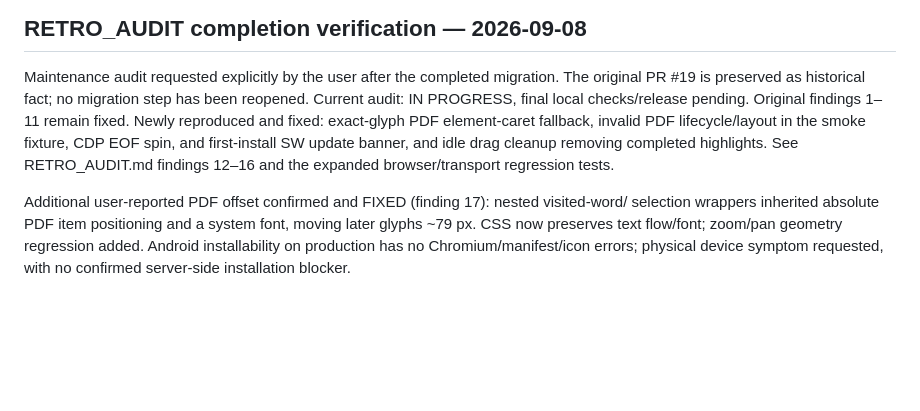
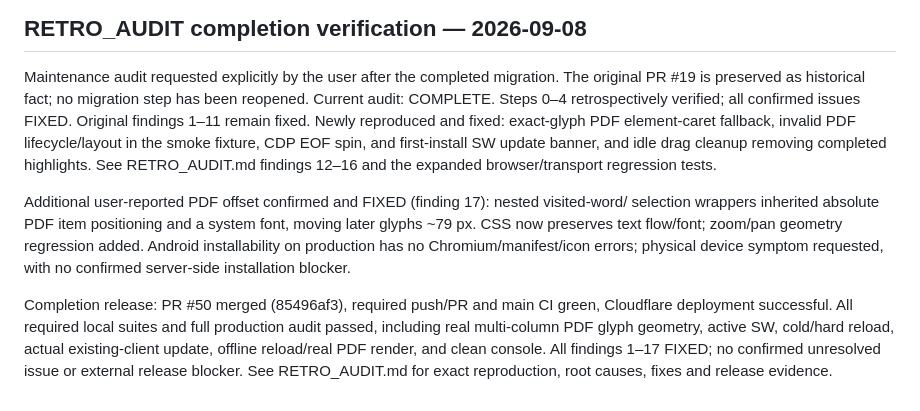
Before and after one commit to zavoritniigor-ui/ai-ebook-reader, a Markdown page: MIGRATION_STATUS.md, the part around the change. Drawn GitHub-style; blank space fills up the shorter version.

```diff
--- a/MIGRATION_STATUS.md
+++ b/MIGRATION_STATUS.md
@@ -625,7 +625,8 @@ When this lands, the 19-step modularization migration is complete.
 
 Maintenance audit requested explicitly by the user after the completed migration. The
 original PR #19 is preserved as historical fact; no migration step has been reopened.
-Current audit: IN PROGRESS, final local checks/release pending. Original findings 1–11
+Current audit: COMPLETE. Steps 0–4 retrospectively verified; all confirmed issues FIXED.
+Original findings 1–11
 remain fixed. Newly reproduced and fixed: exact-glyph PDF element-caret fallback, invalid
 PDF lifecycle/layout in the smoke fixture, CDP EOF spin, and first-install SW update banner, and idle drag cleanup removing completed highlights.
 See RETRO_AUDIT.md findings 12–16 and the expanded browser/transport regression tests.
@@ -635,3 +636,10 @@ selection wrappers inherited absolute PDF item positioning and a system font, mo
 glyphs ~79 px. CSS now preserves text flow/font; zoom/pan geometry regression added.
 Android installability on production has no Chromium/manifest/icon errors; physical device
 symptom requested, with no confirmed server-side installation blocker.
+
+Completion release: PR #50 merged (85496af3), required push/PR and main CI green,
+Cloudflare deployment successful. All required local suites and full production audit
+passed, including real multi-column PDF glyph geometry, active SW, cold/hard reload,
+actual existing-client update, offline reload/real PDF render, and clean console.
+All findings 1–17 FIXED; no confirmed unresolved issue or external release blocker.
+See RETRO_AUDIT.md for exact reproduction, root causes, fixes and release evidence.
```
Also changed, not shown: HANDOFF.md (+21 -33 lines), RETRO_AUDIT.md (+34 -4 lines).
